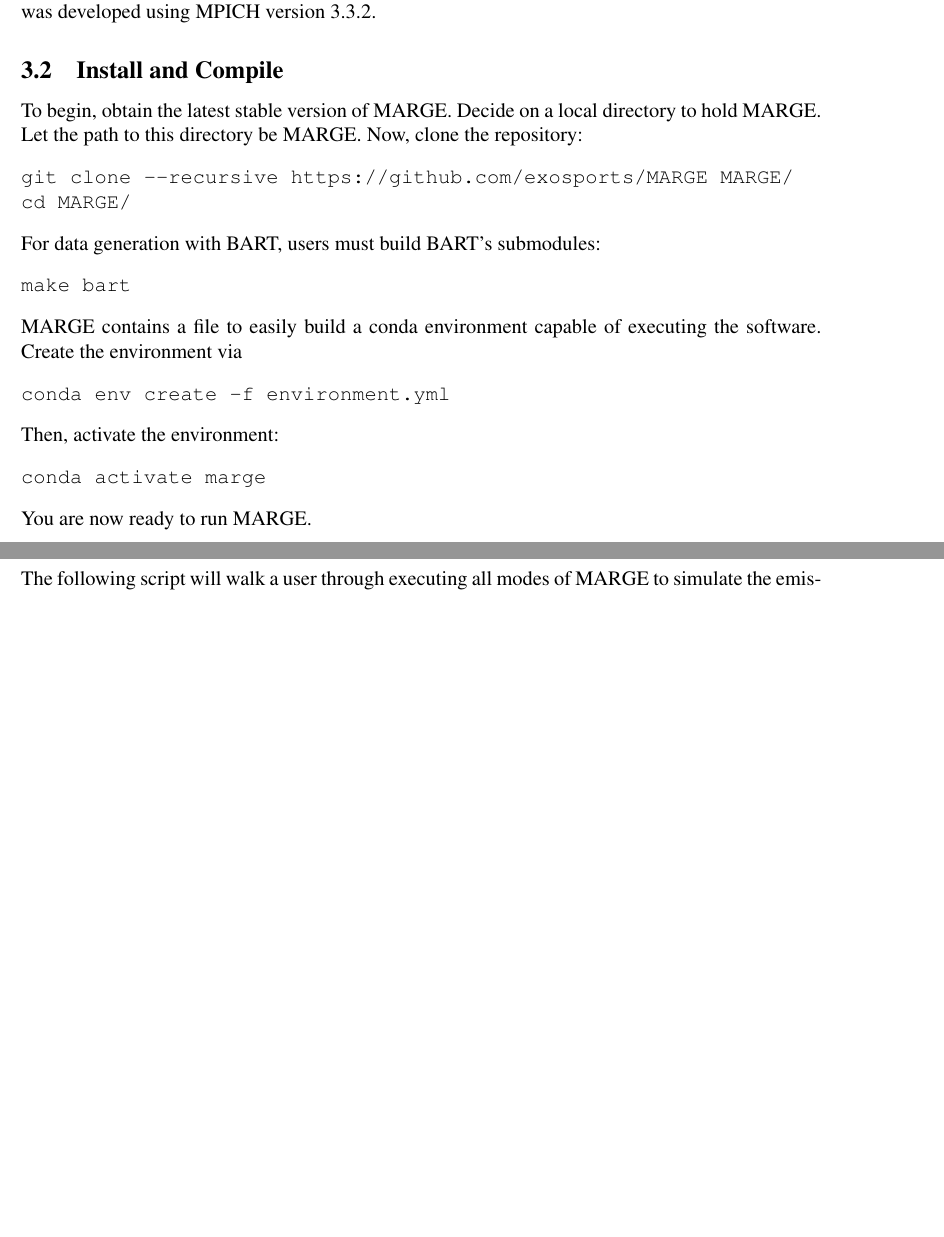
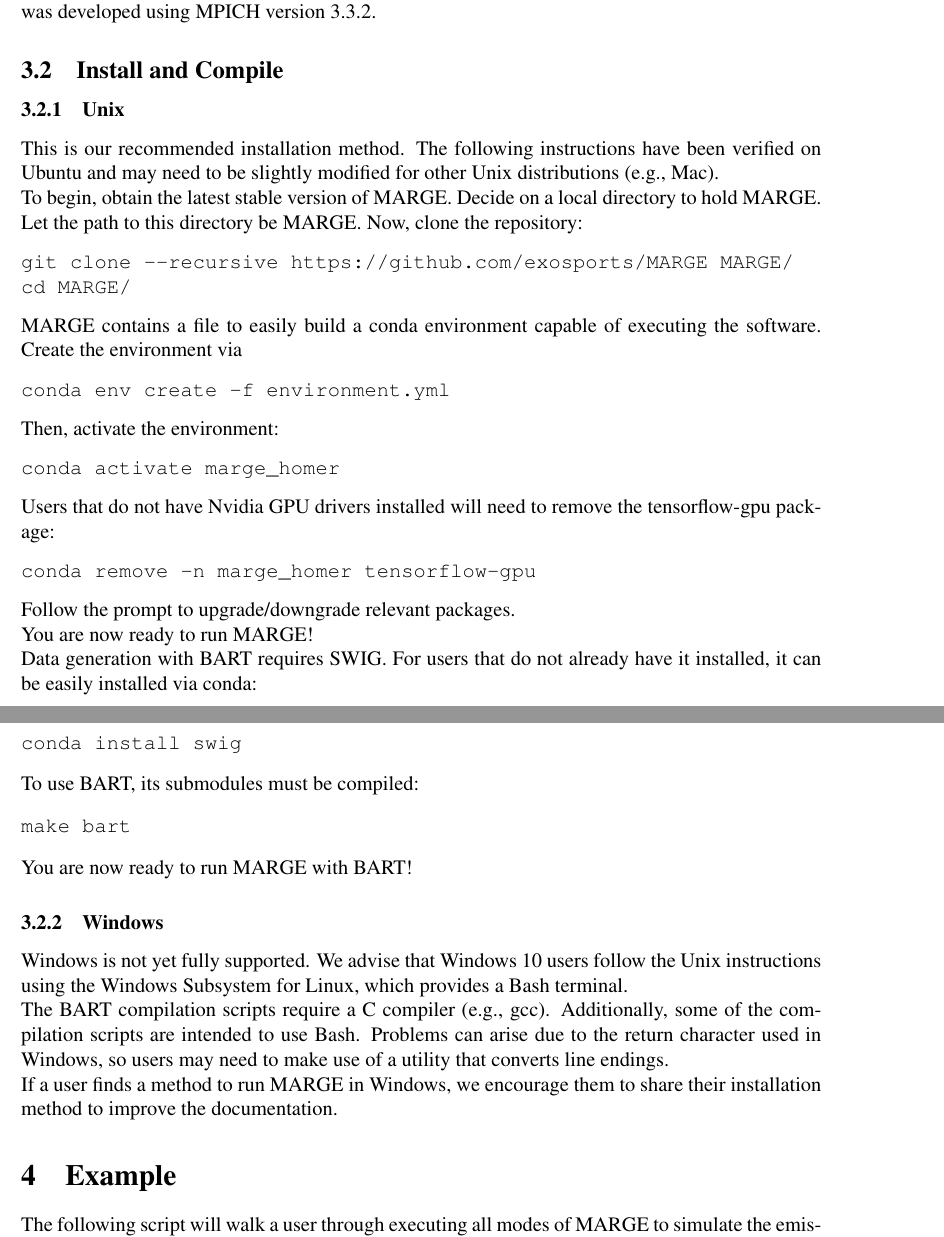
Before and after one commit to exosports/MARGE, a LaTeX document (doc/MARGE_user_manual/MARGE_user_manual.tex): two parts of pages 4 and 5 of 10, joined at a grey line, cut so that both start at the same text, the shorter picture padded with empty space. Compiled offline with pdfLaTeX.

Commit message:
Updated documentation

```diff
--- a/doc/MARGE_user_manual/MARGE_user_manual.tex
+++ b/doc/MARGE_user_manual/MARGE_user_manual.tex
@@ -134,17 +134,18 @@
 \subsection{Install and Compile}
 \label{sec:install}
 
+\subsubsection{Unix}
+
+\noindent This is our recommended installation method.  The following
+instructions have been verified on Ubuntu and may need to be slightly modified
+for other Unix distributions (e.g., Mac).
+
 \noindent To begin, obtain the latest stable version of MARGE.  Decide on a
 local directory to hold MARGE.  Let the path to this directory be
 MARGE. Now, clone the repository:
 \begin{verbatim}
 git clone --recursive https://github.com/exosports/MARGE MARGE/
 cd MARGE/
-\end{verbatim}
-
-\noindent For data generation with BART, users must build BART's submodules:
-\begin{verbatim}
-make bart
 \end{verbatim}
 
 \noindent MARGE contains a file to easily build a conda environment capable of
@@ -155,10 +156,46 @@
 
 \noindent Then, activate the environment:
 \begin{verbatim}
-conda activate marge
+conda activate marge_homer
 \end{verbatim}
 
-\noindent You are now ready to run MARGE.
+\noindent Users that do not have Nvidia GPU drivers installed will need to
+remove the tensorflow-gpu package:
+\begin{verbatim}
+conda remove -n marge_homer tensorflow-gpu
+\end{verbatim}
+\noindent Follow the prompt to upgrade/downgrade relevant packages.
+
+\noindent You are now ready to run MARGE!
+
+\noindent Data generation with BART requires SWIG.  For users that do not
+already have it installed, it can be easily installed via conda:
+\begin{verbatim}
+conda install swig
+\end{verbatim}
+
+\noindent To use BART, its submodules must be compiled:
+\begin{verbatim}
+make bart
+\end{verbatim}
+
+\noindent You are now ready to run MARGE with BART!
+
+
+\subsubsection{Windows}
+
+\noindent Windows is not yet fully supported.  We advise that Windows 10 users
+follow the Unix instructions using the Windows Subsystem for Linux, which
+provides a Bash terminal.
+
+\noindent The BART compilation scripts require a C compiler (e.g., gcc).
+Additionally, some of the compilation scripts are intended to use Bash.
+Problems can arise due to the return character used in Windows, so users may
+need to make use of a utility that converts line endings.
+
+\noindent If a user finds a method to run MARGE in Windows, we encourage them
+to share their installation method to improve the documentation.
+
 
 
 \section{Example}
```
Also changed, not shown: 2 other files.
